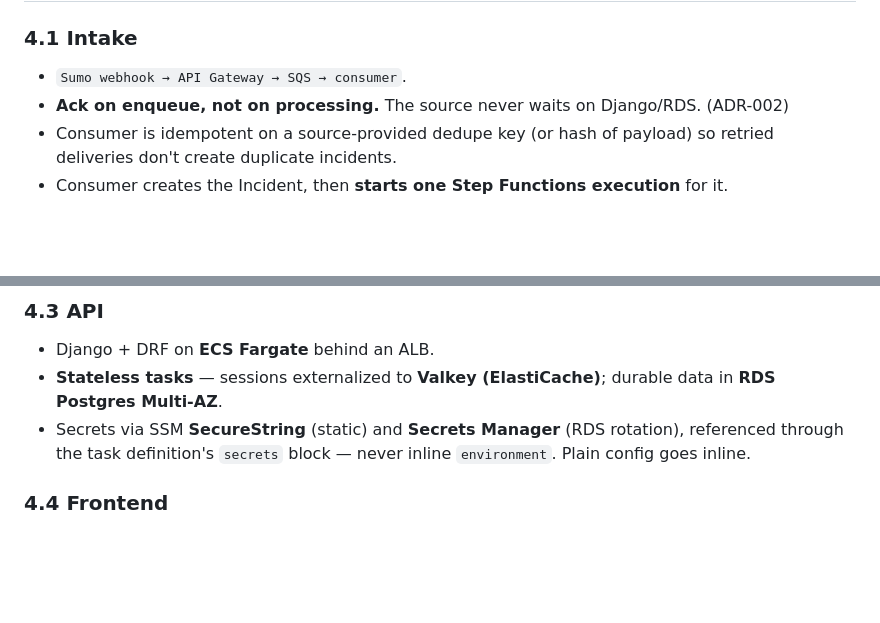
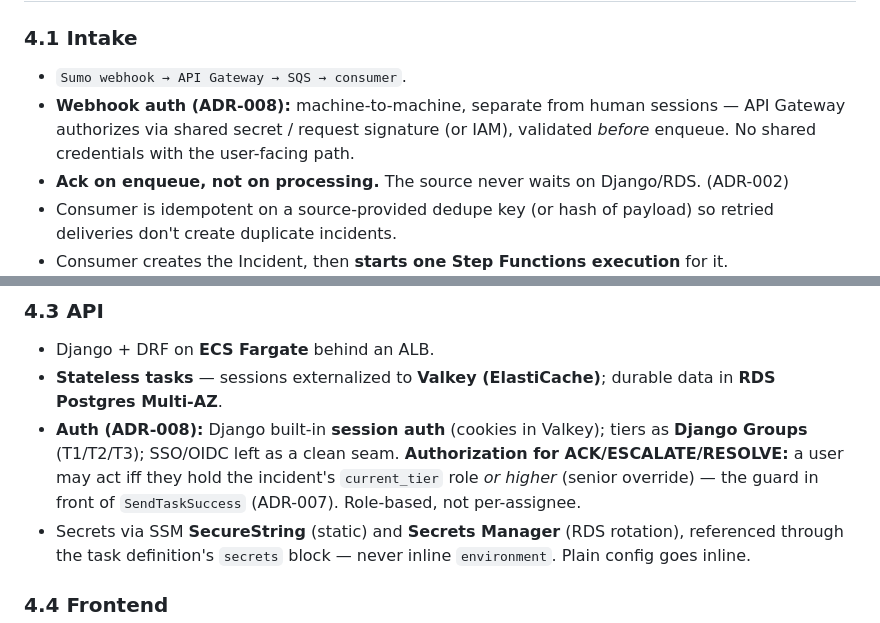
Before and after one commit to gotoplanb/watch, a Markdown page: watch-v1-spec.md, 2 parts joined by grey strips. Drawn GitHub-style; blank space fills up the shorter version.

```diff
--- a/watch-v1-spec.md
+++ b/watch-v1-spec.md
@@ -64,6 +64,7 @@ React SPA (S3 + CloudFront) ─────────────────
 
 ### 4.1 Intake
 - `Sumo webhook → API Gateway → SQS → consumer`.
+- **Webhook auth (ADR-008):** machine-to-machine, separate from human sessions — API Gateway authorizes via shared secret / request signature (or IAM), validated *before* enqueue. No shared credentials with the user-facing path.
 - **Ack on enqueue, not on processing.** The source never waits on Django/RDS. (ADR-002)
 - Consumer is idempotent on a source-provided dedupe key (or hash of payload) so retried deliveries don't create duplicate incidents.
 - Consumer creates the Incident, then **starts one Step Functions execution** for it.
@@ -83,6 +84,7 @@ React SPA (S3 + CloudFront) ─────────────────
 ### 4.3 API
 - Django + DRF on **ECS Fargate** behind an ALB.
 - **Stateless tasks** — sessions externalized to **Valkey (ElastiCache)**; durable data in **RDS Postgres Multi-AZ**.
+- **Auth (ADR-008):** Django built-in **session auth** (cookies in Valkey); tiers as **Django Groups** (T1/T2/T3); SSO/OIDC left as a clean seam. **Authorization for ACK/ESCALATE/RESOLVE:** a user may act iff they hold the incident's `current_tier` role *or higher* (senior override) — the guard in front of `SendTaskSuccess` (ADR-007). Role-based, not per-assignee.
 - Secrets via SSM **SecureString** (static) and **Secrets Manager** (RDS rotation), referenced through the task definition's `secrets` block — never inline `environment`. Plain config goes inline.
 
 ### 4.4 Frontend
```
Also changed, not shown: watch-adrs.md (+20 -0 lines).
